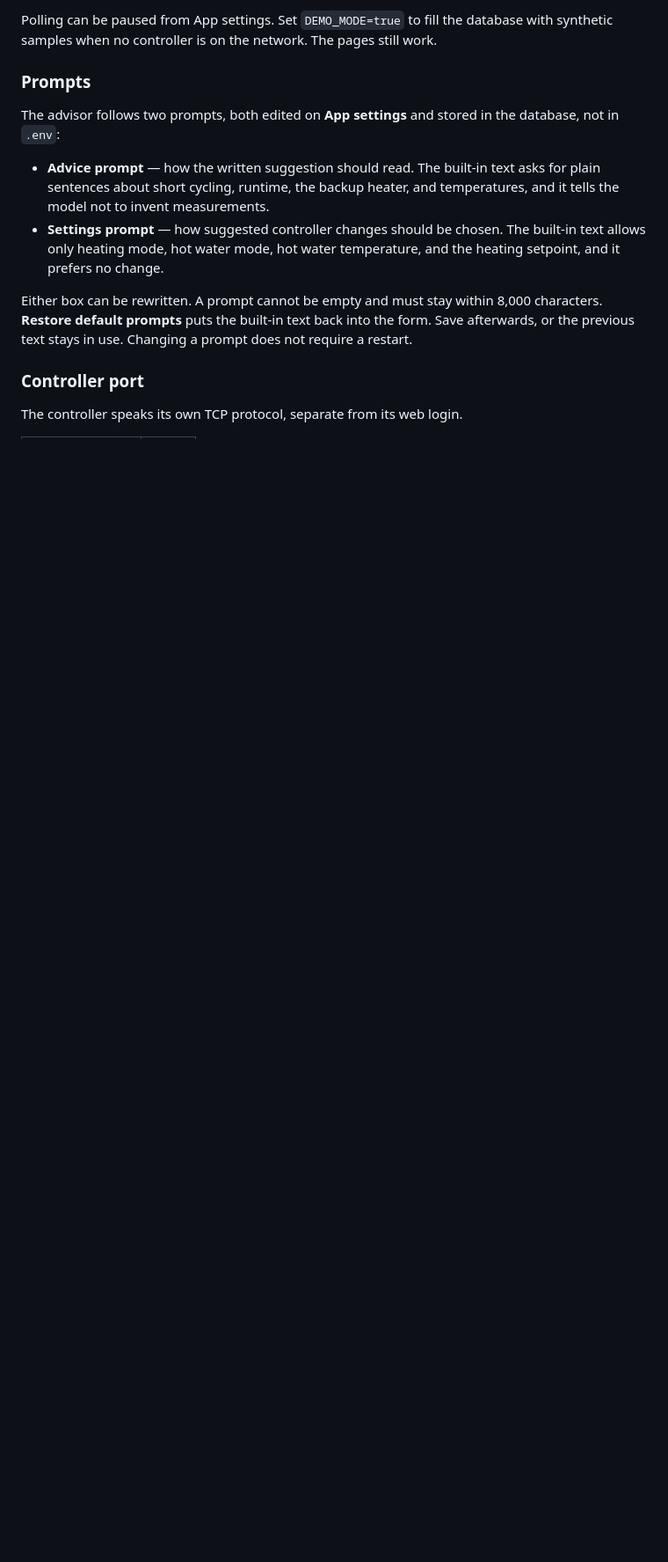
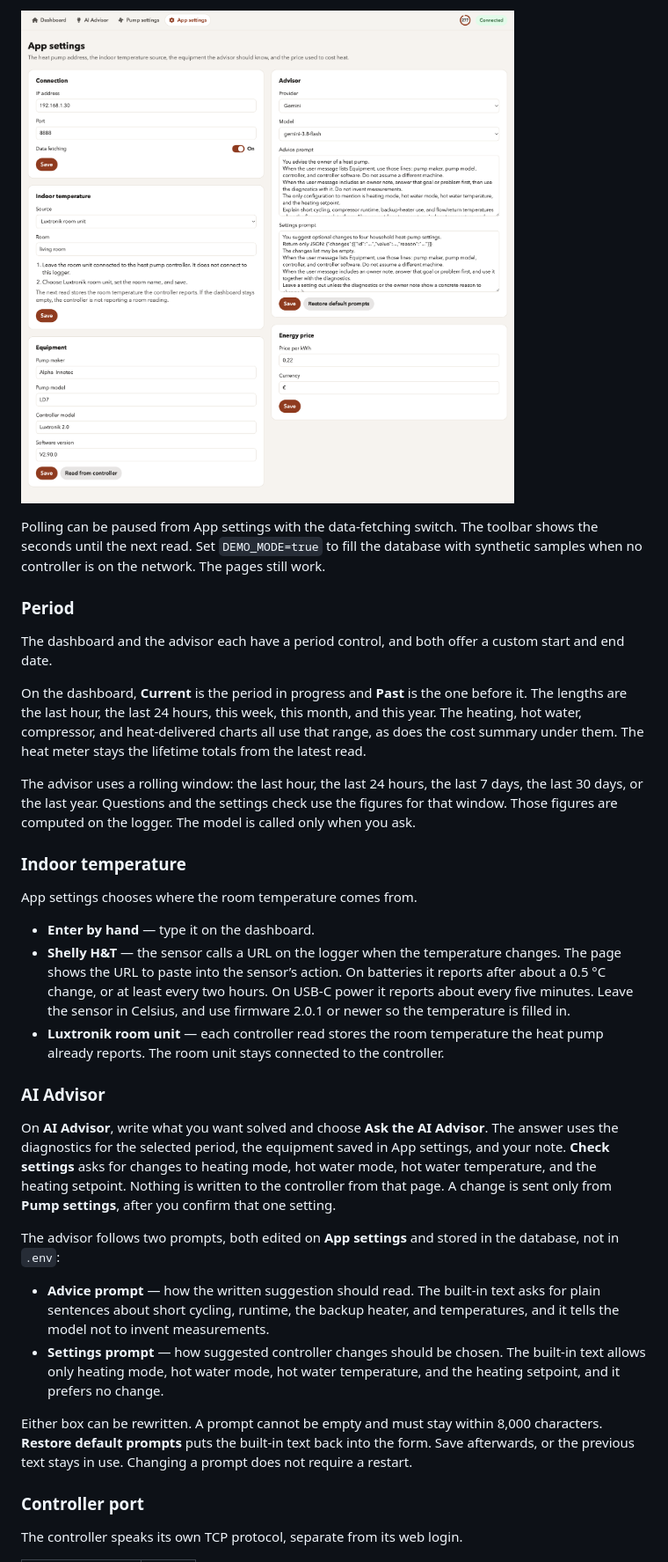
Before and after one commit to tgalizia/luxlogger, a Markdown page: README.md, the part around the change printed below. Shown: that part at 88% size. Drawn GitHub-style; pictures changed too: docs/images/app-settings.png (added); blank space fills up the shorter version.

```diff
--- a/README.md
+++ b/README.md
@@ -29,7 +31,27 @@ The browser has four pages:
 
-Polling can be paused from App settings. Set `DEMO_MODE=true` to fill the database with synthetic samples when no controller is on the network. The pages still work.
+![App settings. Indoor temperature can come from the Luxtronik room unit, a Shelly H&T, or a value typed on the dashboard](docs/images/app-settings.png)
 
-### Prompts
+Polling can be paused from App settings with the data-fetching switch. The toolbar shows the seconds until the next read. Set `DEMO_MODE=true` to fill the database with synthetic samples when no controller is on the network. The pages still work.
+
+### Period
+
+The dashboard and the advisor each have a period control, and both offer a custom start and end date.
+
+On the dashboard, **Current** is the period in progress and **Past** is the one before it. The lengths are the last hour, the last 24 hours, this week, this month, and this year. The heating, hot water, compressor, and heat-delivered charts all use that range, as does the cost summary under them. The heat meter stays the lifetime totals from the latest read.
+
+The advisor uses a rolling window: the last hour, the last 24 hours, the last 7 days, the last 30 days, or the last year. Questions and the settings check use the figures for that window. Those figures are computed on the logger. The model is called only when you ask.
+
+### Indoor temperature
+
+App settings chooses where the room temperature comes from.
+
+- **Enter by hand** — type it on the dashboard.
+- **Shelly H&T** — the sensor calls a URL on the logger when the temperature changes. The page shows the URL to paste into the sensor’s action. On batteries it reports after about a 0.5 °C change, or at least every two hours. On USB-C power it reports about every five minutes. Leave the sensor in Celsius, and use firmware 2.0.1 or newer so the temperature is filled in.
+- **Luxtronik room unit** — each controller read stores the room temperature the heat pump already reports. The room unit stays connected to the controller.
+
+### AI Advisor
+
+On **AI Advisor**, write what you want solved and choose **Ask the AI Advisor**. The answer uses the diagnostics for the selected period, the equipment saved in App settings, and your note. **Check settings** asks for changes to heating mode, hot water mode, hot water temperature, and the heating setpoint. Nothing is written to the controller from that page. A change is sent only from **Pump settings**, after you confirm that one setting.
 
 The advisor follows two prompts, both edited on **App settings** and stored in the database, not in `.env`:
 
```
Also changed, not shown: other parts of README.md (+21 -14 lines), CHANGELOG.md (added, +7 -0 lines), docs/images/dashboard.png, docs/images/optimization.png, docs/images/settings.png, 7 other files.
